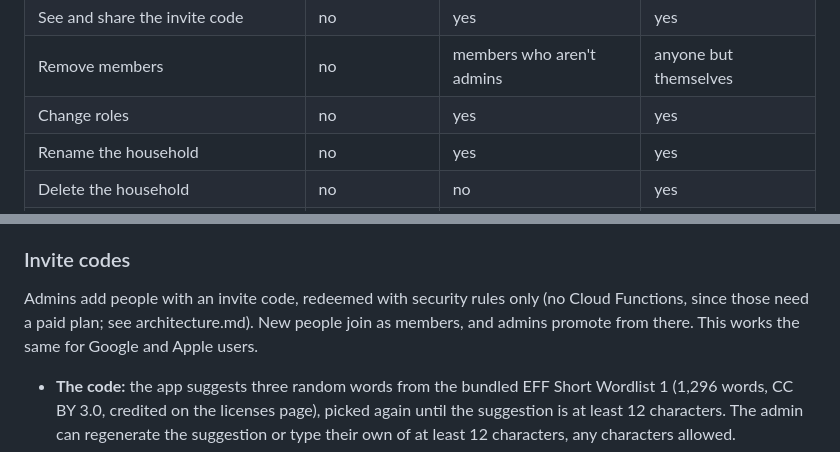
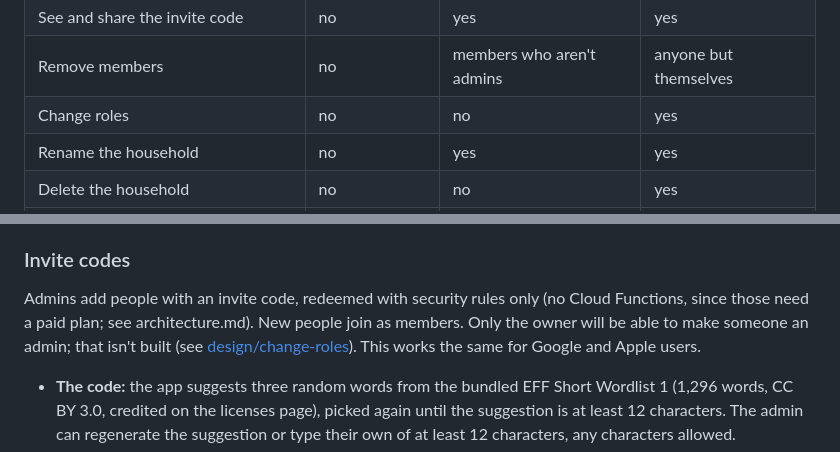
Before and after one commit to atniptw/pet-health-tracker, a Markdown page: docs/data-model.md, 2 parts joined by grey strips. GitHub-like rendering.

Commit message:
docs: plan changing roles
Only the owner makes a member an admin or takes admin away, and an
admin can't step down themselves. Each Members row gets a menu of what
the viewer can do to that person. Changing a role asks first and, like
transferring ownership, doesn't wait for the server.

Co-Authored-By: Claude Opus 5.5 <noreply@anthropic.com>

```diff
--- a/docs/data-model.md
+++ b/docs/data-model.md
@@ -23,7 +23,7 @@ A household has members and pets. Every member can see the household's pets and
 | Add, edit, archive pets | no | yes | yes |
 | See and share the invite code | no | yes | yes |
 | Remove members | no | members who aren't admins | anyone but themselves |
-| Change roles | no | yes | yes |
+| Change roles | no | no | yes |
 | Rename the household | no | yes | yes |
 | Delete the household | no | no | yes |
 | Transfer ownership | no | no | yes |
@@ -48,7 +48,7 @@ A pet's history shows who logged each entry, once the household has more than on
 
 ### Invite codes
 
-Admins add people with an invite code, redeemed with security rules only (no Cloud Functions, since those need a paid plan; see architecture.md). New people join as members, and admins promote from there. This works the same for Google and Apple users.
+Admins add people with an invite code, redeemed with security rules only (no Cloud Functions, since those need a paid plan; see architecture.md). New people join as members. Only the owner will be able to make someone an admin; that isn't built (see [design/change-roles](design/change-roles/README.md)). This works the same for Google and Apple users.
 
 - **The code:** the app suggests three random words from the bundled EFF Short Wordlist 1 (1,296 words, CC BY 3.0, credited on the licenses page), picked again until the suggestion is at least 12 characters. The admin can regenerate the suggestion or type their own of at least 12 characters, any characters allowed.
 - **Matching:** exact, after trimming trailing spaces. Autocorrect is off on the code field.
```
Also changed, not shown: other parts of docs/data-model.md (+1 -1 lines), 1 other file.
